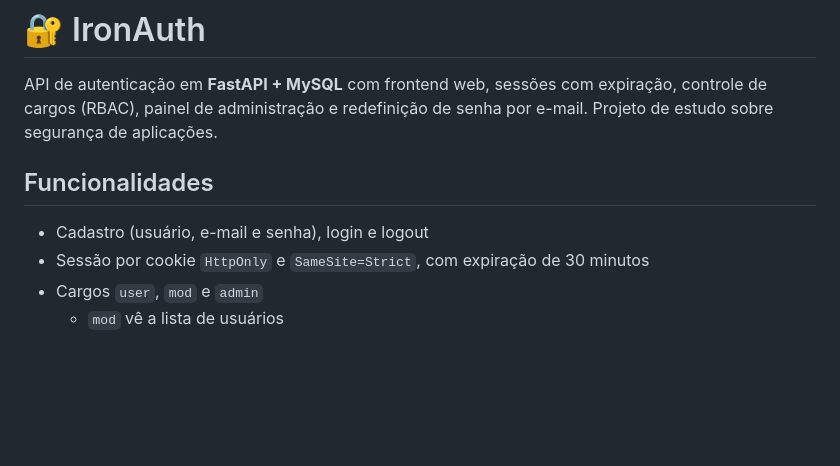
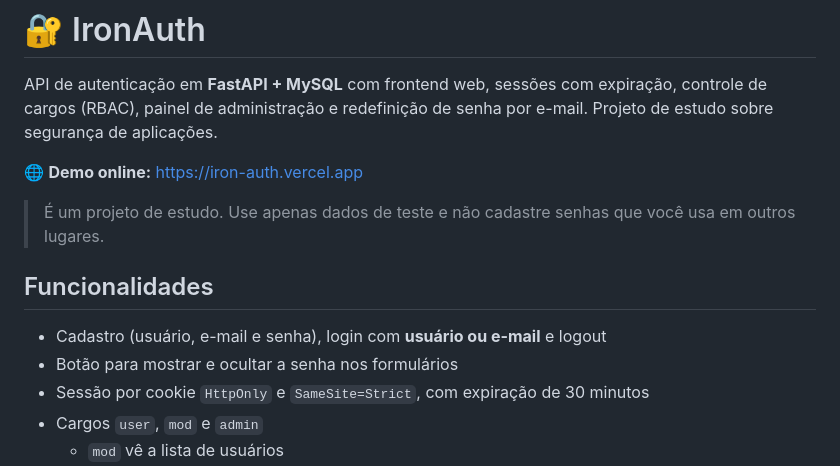
Before and after one commit to Chxvzy/IronAuth, a Markdown page: README.md, the part around one of its changes. GitHub-like rendering; blank space fills up the shorter version.

```diff
--- a/README.md
+++ b/README.md
@@ -2,8 +2,13 @@
 
 API de autenticação em **FastAPI + MySQL** com frontend web, sessões com expiração, controle de cargos (RBAC), painel de administração e redefinição de senha por e-mail. Projeto de estudo sobre segurança de aplicações.
 
+🌐 **Demo online:** https://iron-auth.vercel.app
+
+> É um projeto de estudo. Use apenas dados de teste e não cadastre senhas que você usa em outros lugares.
+
 ## Funcionalidades
-- Cadastro (usuário, e-mail e senha), login e logout
+- Cadastro (usuário, e-mail e senha), login com **usuário ou e-mail** e logout
+- Botão para mostrar e ocultar a senha nos formulários
 - Sessão por cookie `HttpOnly` e `SameSite=Strict`, com expiração de 30 minutos
 - Cargos `user`, `mod` e `admin`
   - `mod` vê a lista de usuários
```
Also changed, not shown: other parts of README.md (+34 -23 lines).
